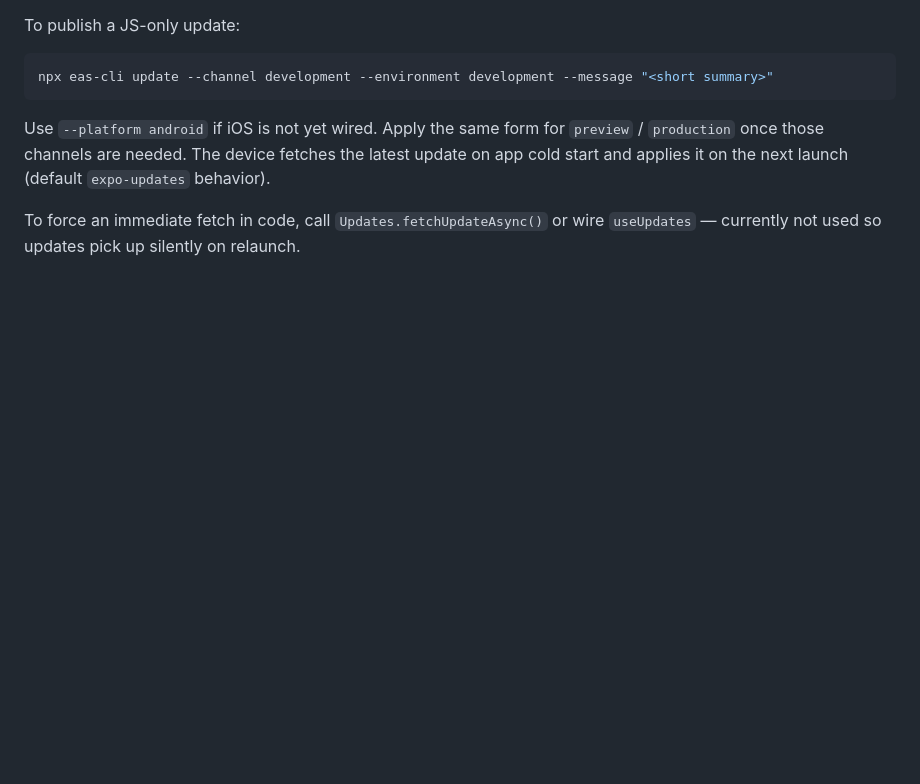
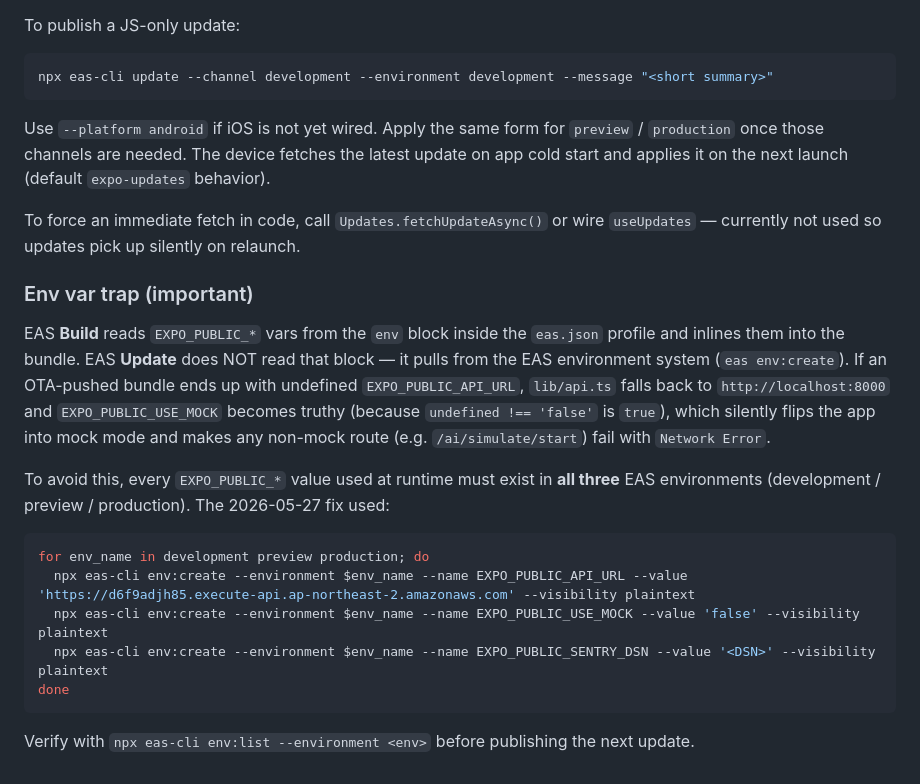
Before and after one commit to HoikNa/english-study, a Markdown page: docs/deployment-runbook.md, the part around the change. Rendered like a GitHub page; blank space fills up the shorter version.

Commit message:
docs(runbook): EAS Update가 eas.json env를 안 읽는 함정 + 해결법 추가

````diff
--- a/docs/deployment-runbook.md
+++ b/docs/deployment-runbook.md
@@ -155,3 +155,19 @@ npx eas-cli update --channel development --environment development --message "<s
 Use `--platform android` if iOS is not yet wired. Apply the same form for `preview` / `production` once those channels are needed. The device fetches the latest update on app cold start and applies it on the next launch (default `expo-updates` behavior).
 
 To force an immediate fetch in code, call `Updates.fetchUpdateAsync()` or wire `useUpdates` — currently not used so updates pick up silently on relaunch.
+
+### Env var trap (important)
+
+EAS **Build** reads `EXPO_PUBLIC_*` vars from the `env` block inside the `eas.json` profile and inlines them into the bundle. EAS **Update** does NOT read that block — it pulls from the EAS environment system (`eas env:create`). If an OTA-pushed bundle ends up with undefined `EXPO_PUBLIC_API_URL`, `lib/api.ts` falls back to `http://localhost:8000` and `EXPO_PUBLIC_USE_MOCK` becomes truthy (because `undefined !== 'false'` is `true`), which silently flips the app into mock mode and makes any non-mock route (e.g. `/ai/simulate/start`) fail with `Network Error`.
+
+To avoid this, every `EXPO_PUBLIC_*` value used at runtime must exist in **all three** EAS environments (development / preview / production). The 2026-05-27 fix used:
+
+```bash
+for env_name in development preview production; do
+  npx eas-cli env:create --environment $env_name --name EXPO_PUBLIC_API_URL --value 'https://d6f9adjh85.execute-api.ap-northeast-2.amazonaws.com' --visibility plaintext
+  npx eas-cli env:create --environment $env_name --name EXPO_PUBLIC_USE_MOCK --value 'false' --visibility plaintext
+  npx eas-cli env:create --environment $env_name --name EXPO_PUBLIC_SENTRY_DSN --value '<DSN>' --visibility plaintext
+done
+```
+
+Verify with `npx eas-cli env:list --environment <env>` before publishing the next update.
````
